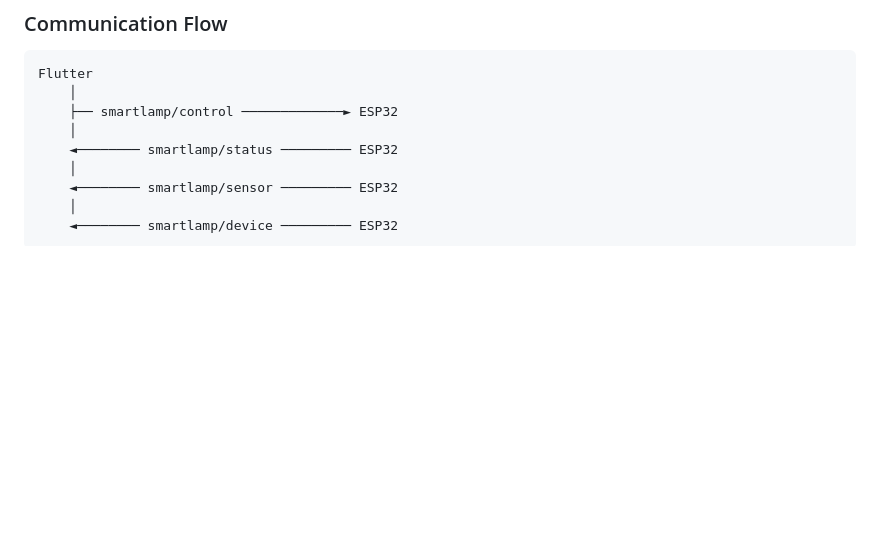
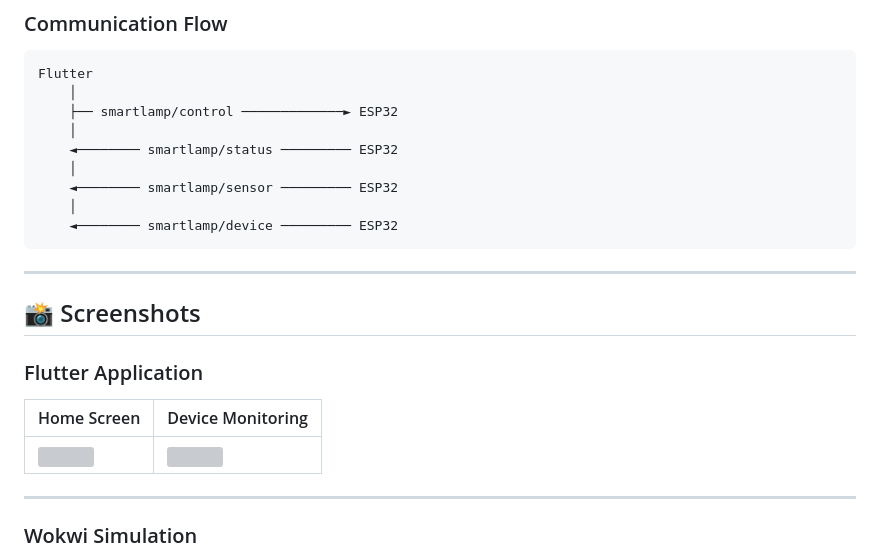
Before and after one commit to wisnu2907/iot-smart-lamp, a Markdown page: README.md, the part around one of its changes. Rendered like a GitHub page; blank space fills up the shorter version; grey boxes are pictures that could not be loaded.

Commit message:
Add screenshots to README
Added screenshots for Flutter application, Wokwi simulation, and ESP32 hardware to the README.

````diff
--- a/README.md
+++ b/README.md
@@ -65,3 +65,18 @@ Flutter
     │
     ◄──────── smartlamp/device ───────── ESP32
 ```
+
+---
+
+## 📸 Screenshots
+
+### Flutter Application
+
+| Home Screen | Device Monitoring |
+|--------------|-------------------|
+| ![](images/flutter_home.png) | ![](images/flutter_device.png) |
+
+---
+
+### Wokwi Simulation
+
````
Also changed, not shown: other parts of README.md (+7 -0 lines).
